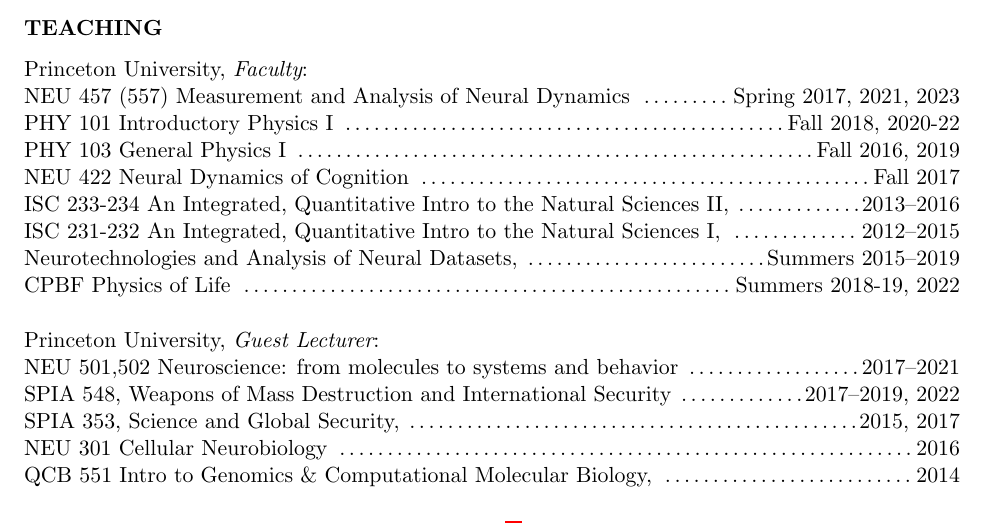
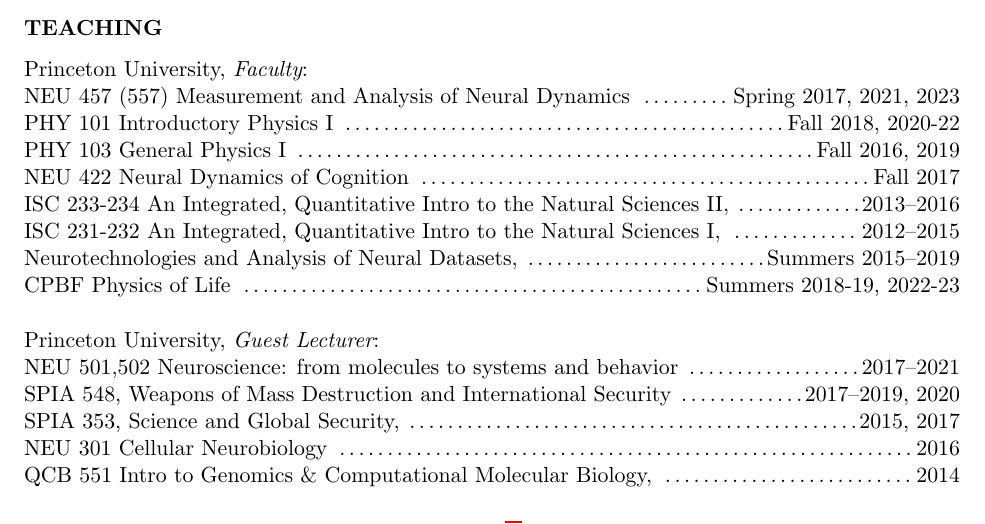
Before and after one commit to aleifer/CV, a LaTeX CV (leifer_CV.tex): part of page 3 of 8, cut so that both start at the same text. Compiled offline with pdfLaTeX.

Commit message:
fixed SPIA typo

```diff
--- a/leifer_CV.tex
+++ b/leifer_CV.tex
@@ -274,11 +274,11 @@
 ISC 233-234 An Integrated, Quantitative Intro to the Natural Sciences II, \dotfill 2013--2016\\
 ISC 231-232 An Integrated, Quantitative Intro to the Natural Sciences I,  \dotfill 2012--2015\\
 Neurotechnologies and Analysis of Neural Datasets, \dotfill Summers 2015--2019\\
-CPBF Physics of Life  \dotfill Summers 2018-19, 2022\\
+CPBF Physics of Life  \dotfill Summers 2018-19, 2022-23\\
 \\
 Princeton University, {\it Guest Lecturer}:\\
 NEU 501,502 Neuroscience: from molecules to systems and behavior \dotfill 2017--2021\\
-SPIA 548, Weapons of Mass Destruction and International Security \dotfill 2017--2019, 2022\\
+SPIA 548, Weapons of Mass Destruction and International Security \dotfill 2017--2019, 2020\\
 SPIA 353, Science and Global Security, \dotfill 2015, 2017\\
 NEU 301 Cellular Neurobiology \dotfill 2016\\
 QCB 551 Intro to Genomics \& Computational Molecular Biology, \dotfill 2014\\
```
